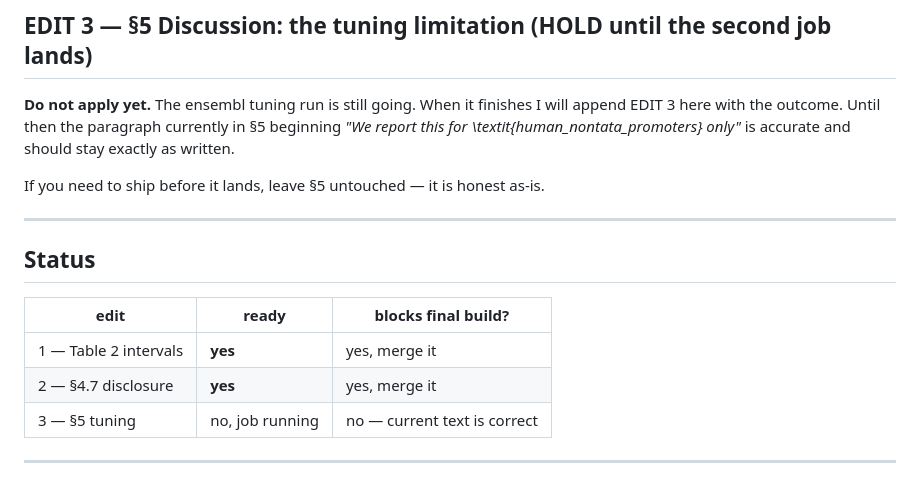
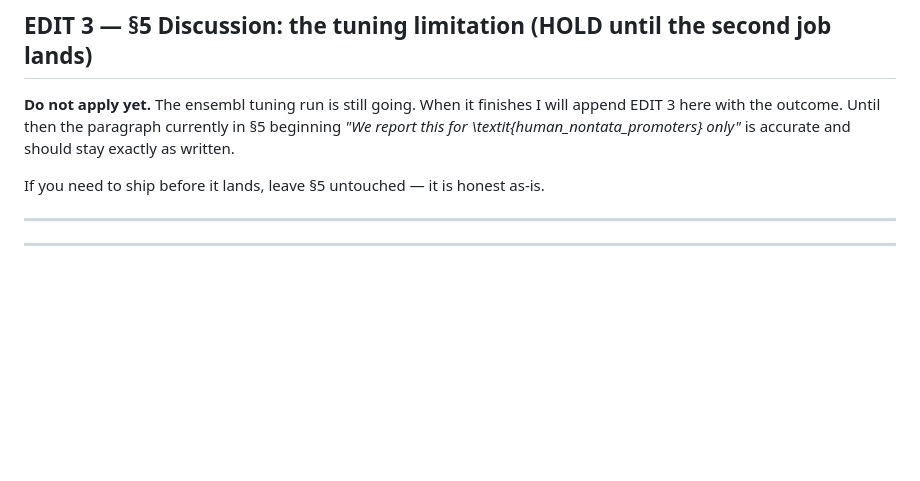
Before and after one commit to rikhinkavuru/homology-leakage-genomic-benchmarks, a Markdown page: PENDING_PARAGRAPHS.md, the part around the change. Rendered like a GitHub page; blank space fills up the shorter version.

Commit message:
Remove the superseded status table from PENDING_PARAGRAPHS
Co-Authored-By: Claude Opus 4.8 <noreply@anthropic.com>

```diff
--- a/PENDING_PARAGRAPHS.md
+++ b/PENDING_PARAGRAPHS.md
@@ -74,14 +74,6 @@ If you need to ship before it lands, leave §5 untouched — it is honest as-is.
 
 ---
 
-## Status
-
-| edit | ready | blocks final build? |
-|---|---|---|
-| 1 — Table 2 intervals | **yes** | yes, merge it |
-| 2 — §4.7 disclosure | **yes** | yes, merge it |
-| 3 — §5 tuning | no, job running | no — current text is correct |
-
 ---
 
 ## EDIT 3 — §5 Discussion: the tuning limitation is now RESOLVED (ready to merge)
```
